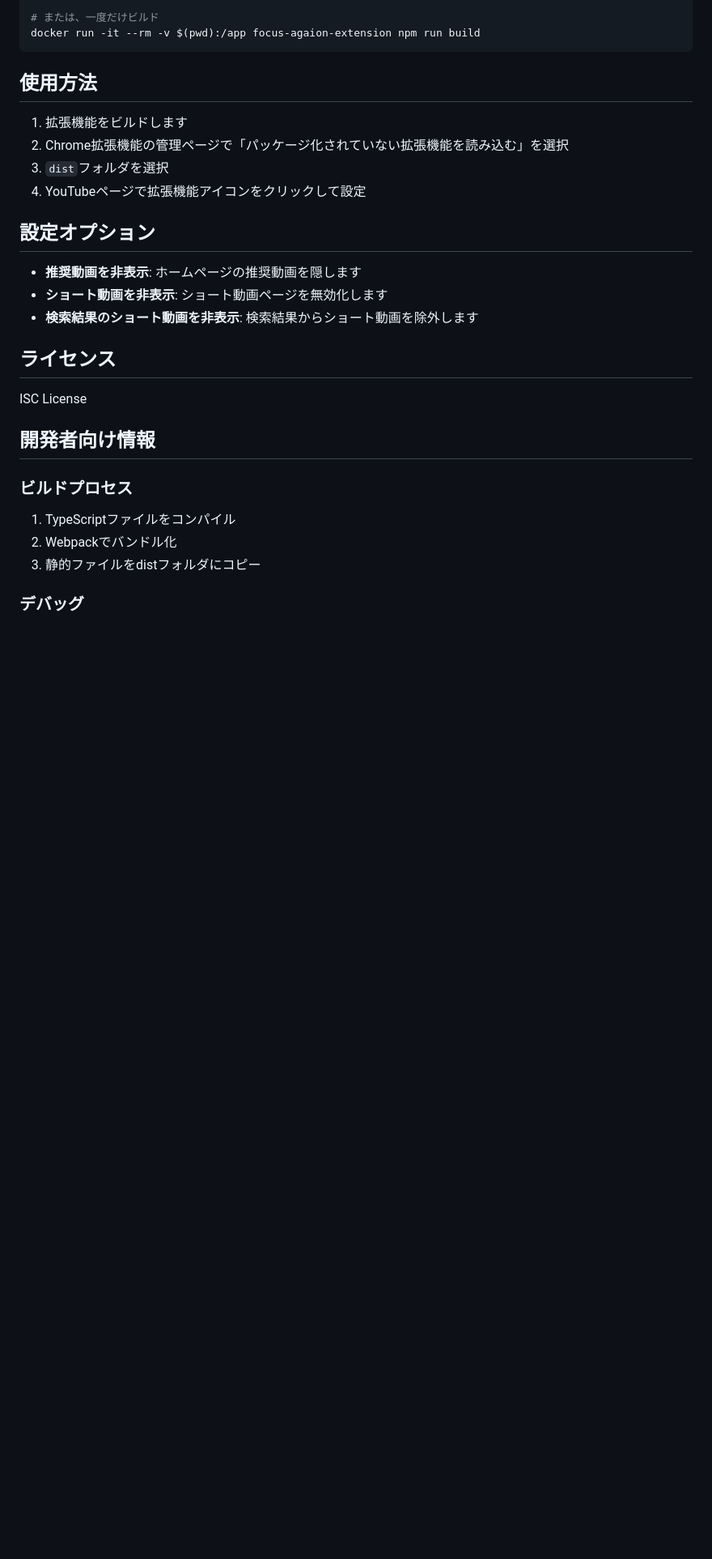
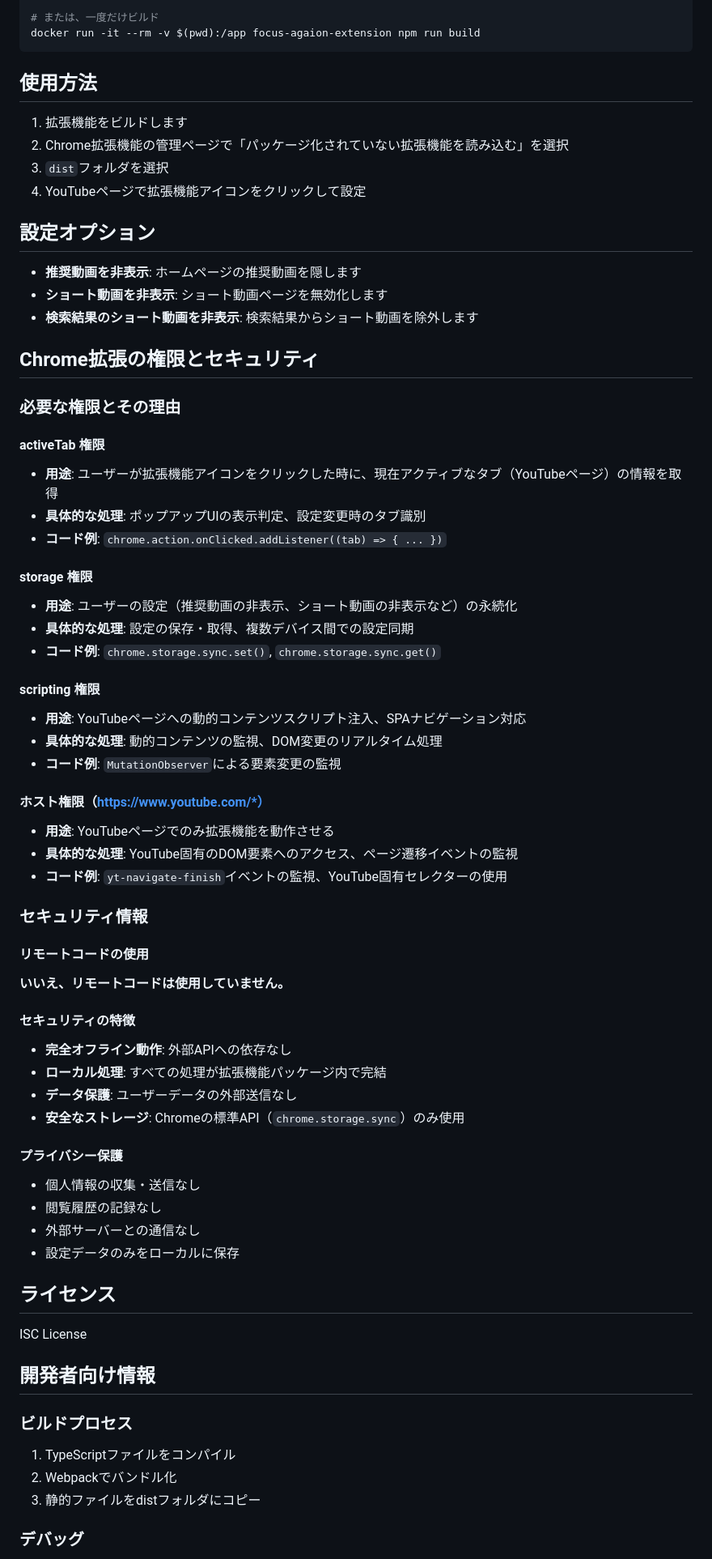
Before and after one commit to chun-mura/focus_agaion, a Markdown page: readme.md, the part around one of its changes. Shown at 81% size. Rendered like a GitHub page; blank space fills up the shorter version.

```diff
--- a/readme.md
+++ b/readme.md
@@ -113,6 +113,47 @@ docker run -it --rm -v $(pwd):/app focus-agaion-extension npm run build
 - **ショート動画を非表示**: ショート動画ページを無効化します
 - **検索結果のショート動画を非表示**: 検索結果からショート動画を除外します
 
+## Chrome拡張の権限とセキュリティ
+
+### 必要な権限とその理由
+
+#### activeTab 権限
+- **用途**: ユーザーが拡張機能アイコンをクリックした時に、現在アクティブなタブ（YouTubeページ）の情報を取得
+- **具体的な処理**: ポップアップUIの表示判定、設定変更時のタブ識別
+- **コード例**: `chrome.action.onClicked.addListener((tab) => { ... })`
+
+#### storage 権限
+- **用途**: ユーザーの設定（推奨動画の非表示、ショート動画の非表示など）の永続化
+- **具体的な処理**: 設定の保存・取得、複数デバイス間での設定同期
+- **コード例**: `chrome.storage.sync.set()`, `chrome.storage.sync.get()`
+
+#### scripting 権限
+- **用途**: YouTubeページへの動的コンテンツスクリプト注入、SPAナビゲーション対応
+- **具体的な処理**: 動的コンテンツの監視、DOM変更のリアルタイム処理
+- **コード例**: `MutationObserver`による要素変更の監視
+
+#### ホスト権限（https://www.youtube.com/*）
+- **用途**: YouTubeページでのみ拡張機能を動作させる
+- **具体的な処理**: YouTube固有のDOM要素へのアクセス、ページ遷移イベントの監視
+- **コード例**: `yt-navigate-finish`イベントの監視、YouTube固有セレクターの使用
+
+### セキュリティ情報
+
+#### リモートコードの使用
+**いいえ、リモートコードは使用していません。**
+
+#### セキュリティの特徴
+- **完全オフライン動作**: 外部APIへの依存なし
+- **ローカル処理**: すべての処理が拡張機能パッケージ内で完結
+- **データ保護**: ユーザーデータの外部送信なし
+- **安全なストレージ**: Chromeの標準API（`chrome.storage.sync`）のみ使用
+
+#### プライバシー保護
+- 個人情報の収集・送信なし
+- 閲覧履歴の記録なし
+- 外部サーバーとの通信なし
+- 設定データのみをローカルに保存
+
 ## ライセンス
 
 ISC License
```
Also changed, not shown: other parts of readme.md (+17 -0 lines), privacy-policy.md (added, +126 -0 lines).
